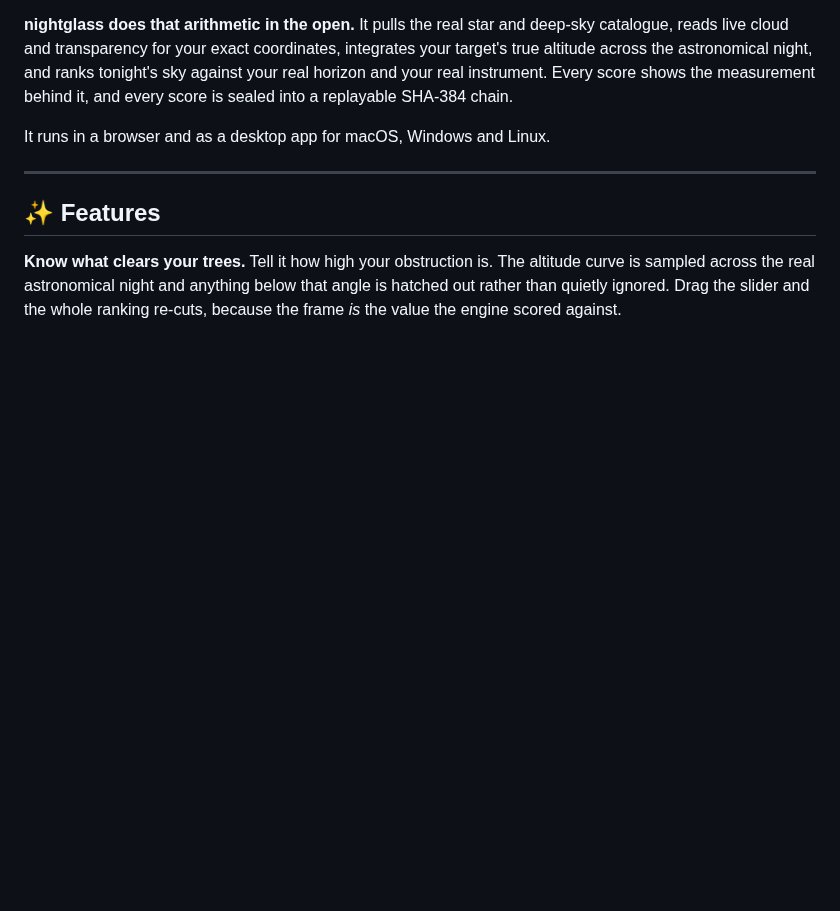
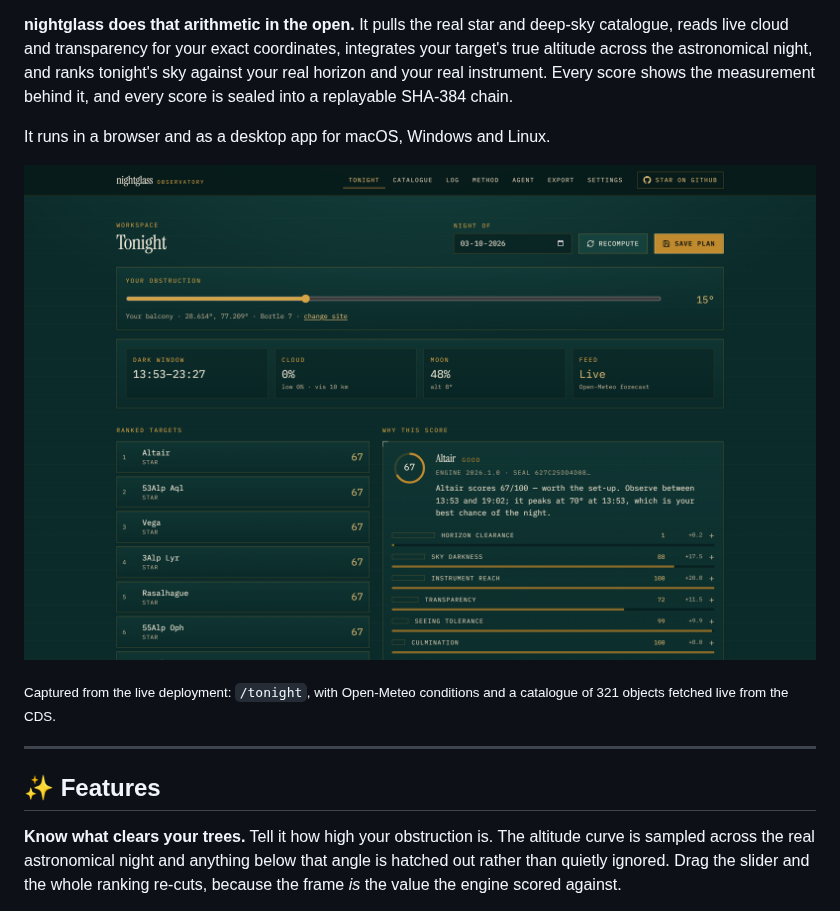
Before and after one commit to aniruddhaadak80/nightglass, a Markdown page: README.md, the part around the change. Rendered like a GitHub page; pictures changed too: docs/screenshot-tonight.png (added); blank space fills up the shorter version.

```diff
--- a/README.md
+++ b/README.md
@@ -29,6 +29,11 @@ instrument. Every score shows the measurement behind it, and every score is
 sealed into a replayable SHA-384 chain.
 
 It runs in a browser and as a desktop app for macOS, Windows and Linux.
+
+![The ranked sky for a live site: real conditions, real targets, and the obstruction control that re-cuts the whole ranking](https://raw.githubusercontent.com/aniruddhaadak80/nightglass/main/docs/screenshot-tonight.png)
+
+<sub>Captured from the live deployment: <code>/tonight</code>, with Open-Meteo conditions and a
+catalogue of 321 objects fetched live from the CDS.</sub>
 
 ---
 
```
Also changed, not shown: docs/submission.md (added, +196 -0 lines), docs/screenshot-agent.png (added), docs/screenshot-catalogue.png (added), docs/screenshot-home.png (added), docs/screenshot-method.png (added), docs/screenshot-mobile.png (added), 1 other file.
